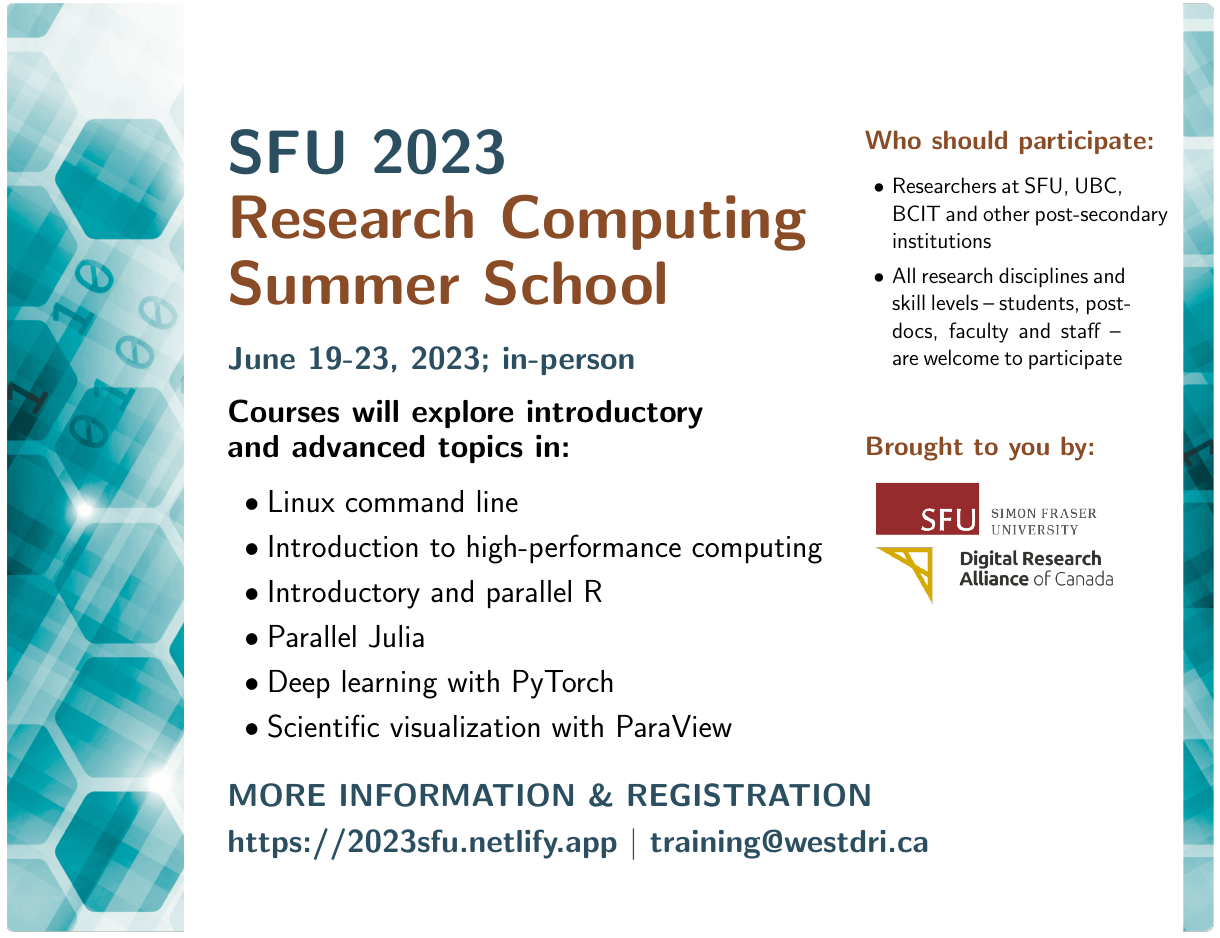
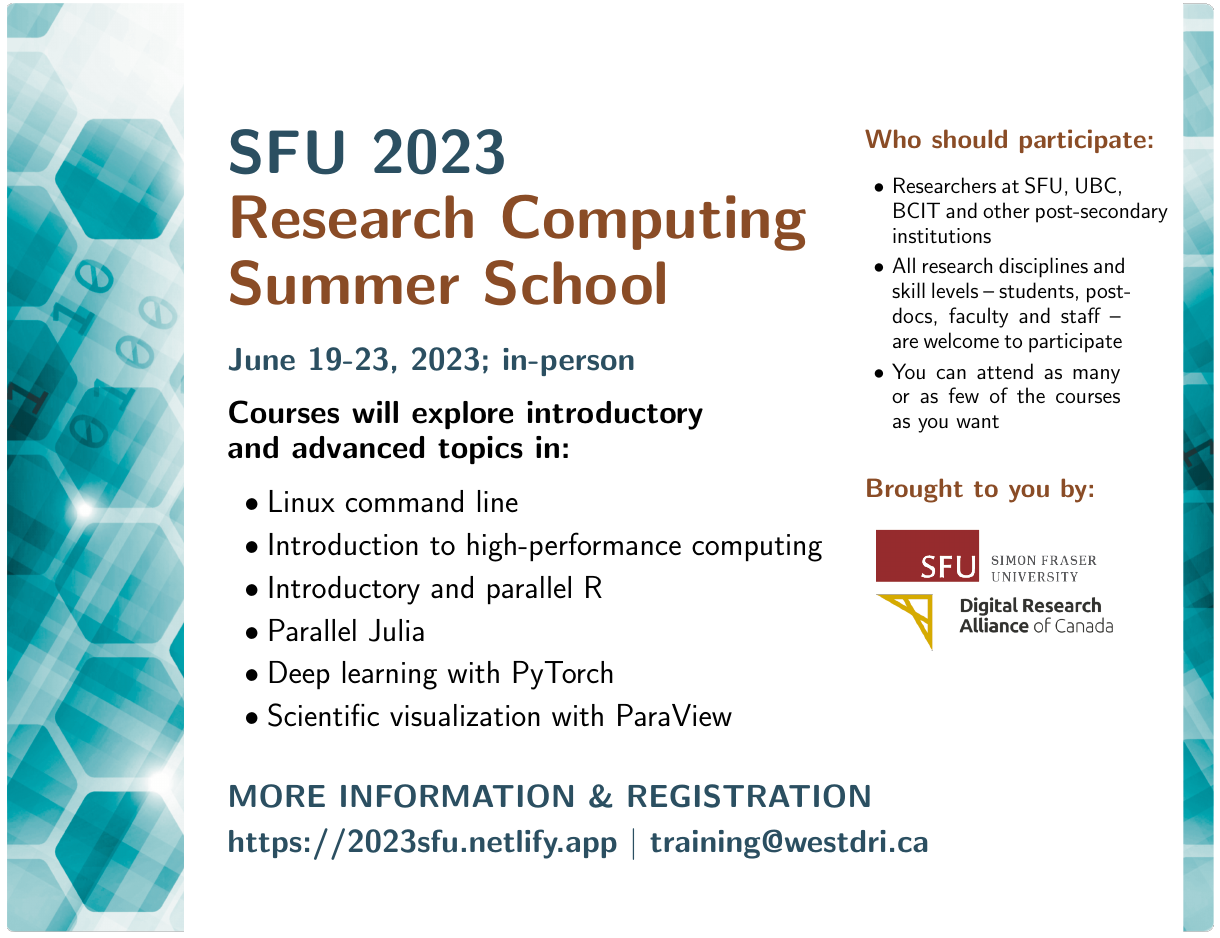
Before and after one commit to WestDRI/2023sfu, a LaTeX document (poster/poster.tex): part of the page, cut so that both start at the same text. Compiled offline with pdfLaTeX.

Commit message:
adjust line spacing; note on which courses to attend

```diff
--- a/poster/poster.tex
+++ b/poster/poster.tex
@@ -5,6 +5,7 @@
 \usepackage{fix-cm}
 
 \renewcommand{\familydefault}{\sfdefault} % default font
+\renewcommand{\baselinestretch}{0.9} % default line separation
 
 \usepackage{graphicx}
 \usepackage[absolute,overlay]{textpos}
@@ -44,7 +45,7 @@
 
 \begin{textblock}{8}(3,8.1)
   {\huge
-    \begin{itemize}\setlength{\itemsep}{0.1mm}
+    \begin{itemize}\setlength{\itemsep}{0.5mm}
     \item Linux command line
     \item Introduction to high-performance computing
     \item Introductory and parallel R
@@ -61,17 +62,18 @@
 \placetextbox{19.6cm}{3cm}{l}{\LARGE{\bf\tc{orange}{Who should participate:}}}
 \begin{textblock}{3.5}(11.2,2.8)
   {\Large
-    \begin{itemize}\setlength{\itemsep}{0.1mm}
+    \begin{itemize}\setlength{\itemsep}{-0.1mm}
     \item Researchers at SFU, UBC, BCIT and other post-secondary institutions
     \item All research disciplines and skill levels -- students, postdocs, faculty and staff -- are welcome to
       participate
+    \item You can attend as many or as few of the courses as you want
     \end{itemize}
   }
 \end{textblock}
 
-\placetextbox{19.6cm}{10cm}{l}{\LARGE{\bf\tc{orange}{Brought to you by:}}}
+\placetextbox{19.6cm}{11cm}{l}{\LARGE{\bf\tc{orange}{Brought to you by:}}}
 
-\begin{textblock}{3.2}(11.2,8.2)
+\begin{textblock}{3.2}(11.2,9)
   \includegraphics[width=\columnwidth]{logos.png}
 \end{textblock}
 
```
Also changed, not shown: poster/poster.pdf.
